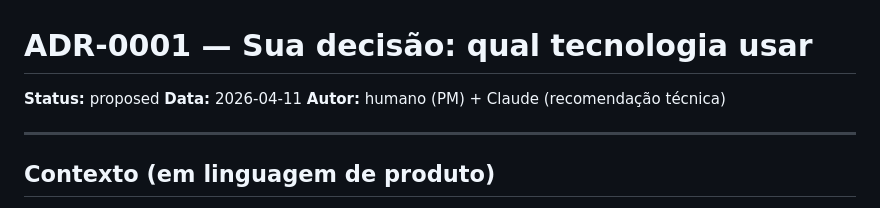
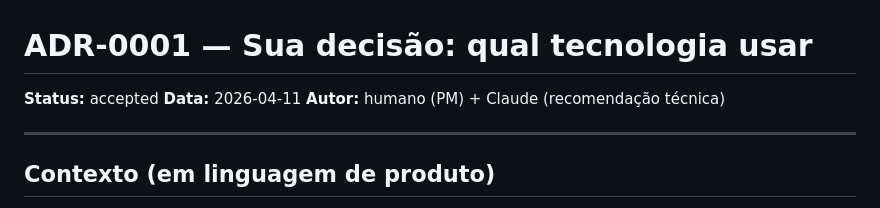
Before and after one commit to roldaobatista/kalibrium-v2, a Markdown page: docs/adr/0001-stack-choice.md, the part around one of its changes. GitHub-like rendering.

```diff
--- a/docs/adr/0001-stack-choice.md
+++ b/docs/adr/0001-stack-choice.md
@@ -1,6 +1,6 @@
 # ADR-0001 — Sua decisão: qual tecnologia usar
 
-**Status:** proposed
+**Status:** accepted
 **Data:** 2026-04-11
 **Autor:** humano (PM) + Claude (recomendação técnica)
 
```
Also changed, not shown: other parts of docs/adr/0001-stack-choice.md (+1 -1 lines).
